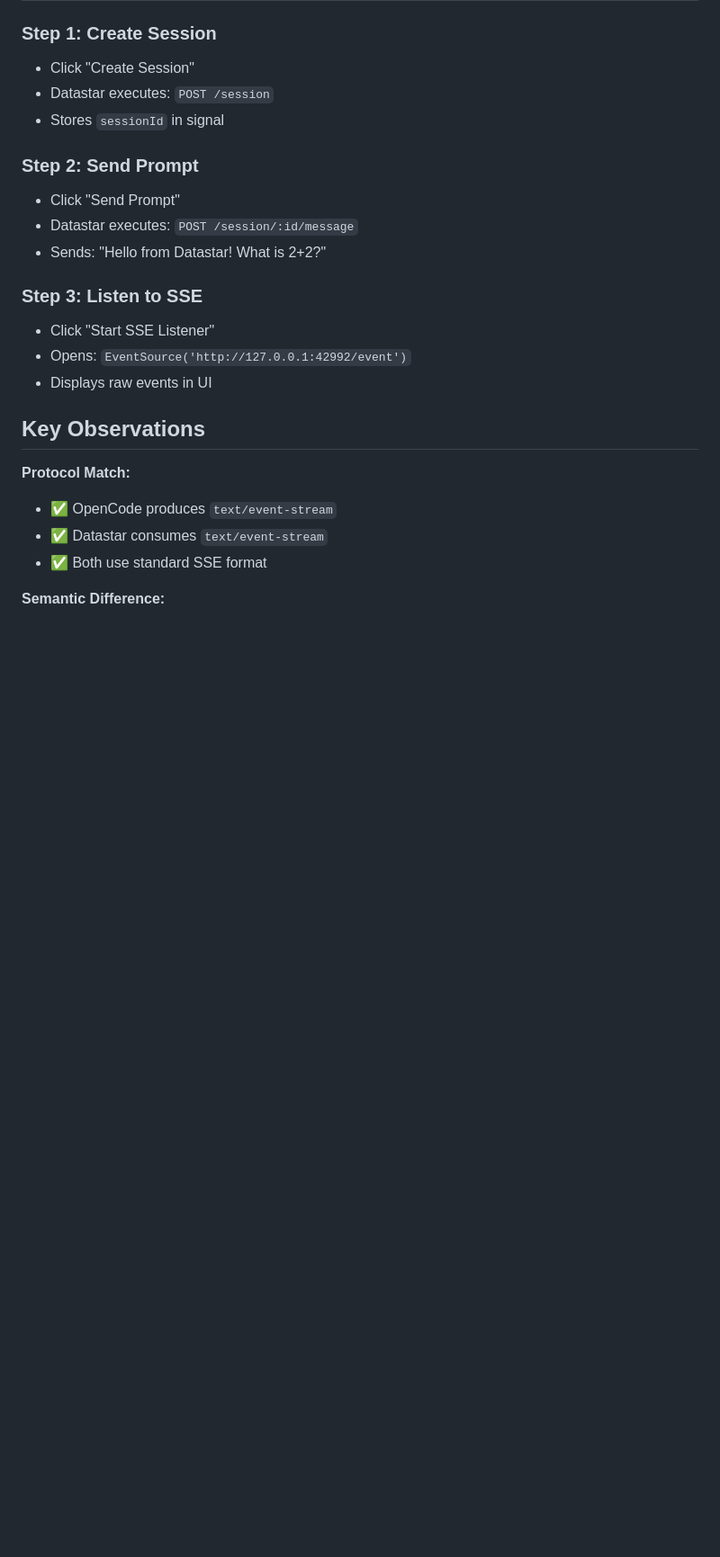
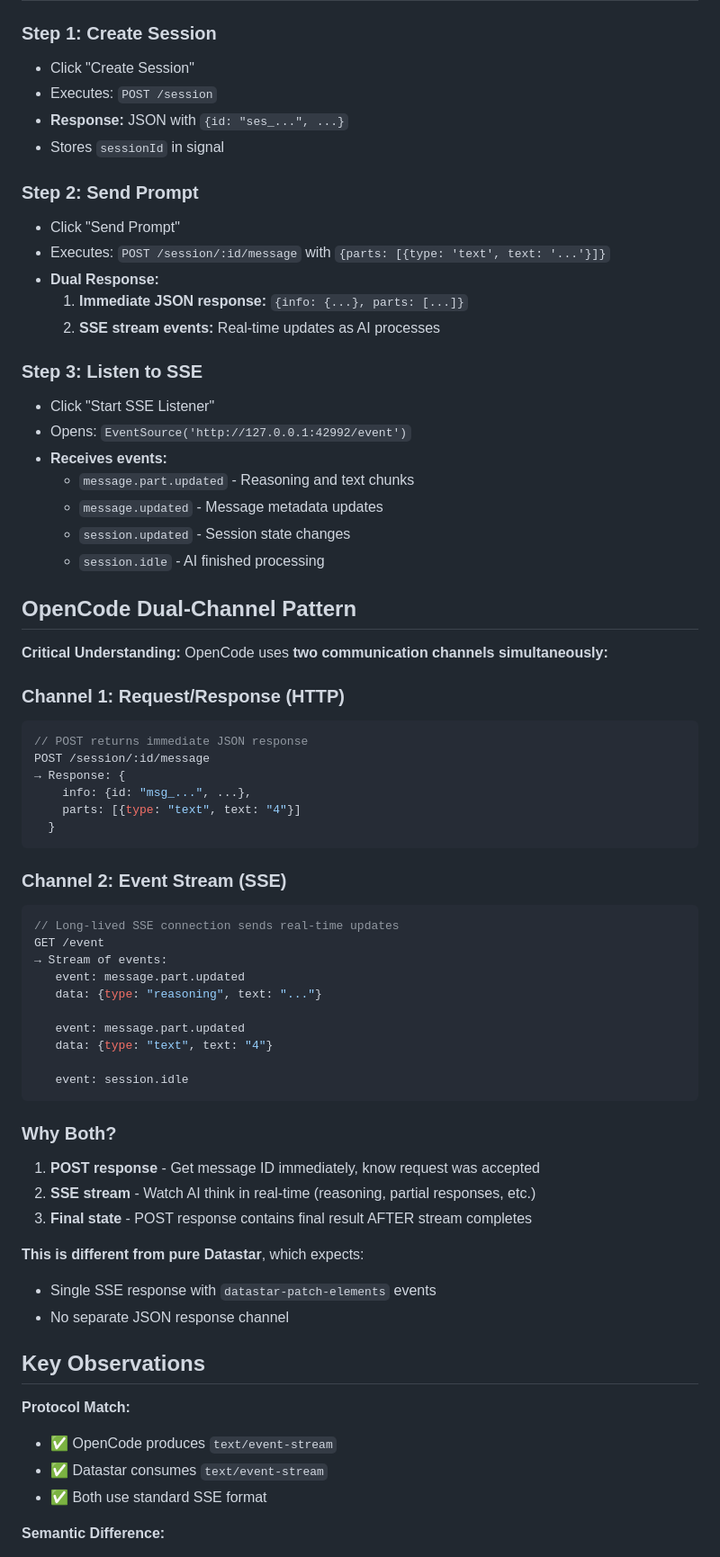
Before and after one commit to cboecking/datastar-opencode-demo, a Markdown page: datastar-opencode-only-super-simple/README.md, the part around the change. Shown at 90% size. Drawn GitHub-style; blank space fills up the shorter version.

Commit message:
updated docs after further thought

````diff
--- a/datastar-opencode-only-super-simple/README.md
+++ b/datastar-opencode-only-super-simple/README.md
@@ -32,18 +32,63 @@ python3 -m http.server 8000
 
 ### Step 1: Create Session
 - Click "Create Session"
-- Datastar executes: `POST /session`
+- Executes: `POST /session`
+- **Response:** JSON with `{id: "ses_...", ...}`
 - Stores `sessionId` in signal
 
 ### Step 2: Send Prompt
 - Click "Send Prompt"
-- Datastar executes: `POST /session/:id/message`
-- Sends: "Hello from Datastar! What is 2+2?"
+- Executes: `POST /session/:id/message` with `{parts: [{type: 'text', text: '...'}]}`
+- **Dual Response:**
+  1. **Immediate JSON response:** `{info: {...}, parts: [...]}`
+  2. **SSE stream events:** Real-time updates as AI processes
 
 ### Step 3: Listen to SSE
 - Click "Start SSE Listener"
 - Opens: `EventSource('http://127.0.0.1:42992/event')`
-- Displays raw events in UI
+- **Receives events:**
+  - `message.part.updated` - Reasoning and text chunks
+  - `message.updated` - Message metadata updates
+  - `session.updated` - Session state changes
+  - `session.idle` - AI finished processing
+
+## OpenCode Dual-Channel Pattern
+
+**Critical Understanding:** OpenCode uses **two communication channels simultaneously:**
+
+### Channel 1: Request/Response (HTTP)
+```javascript
+// POST returns immediate JSON response
+POST /session/:id/message
+→ Response: {
+    info: {id: "msg_...", ...},
+    parts: [{type: "text", text: "4"}]
+  }
+```
+
+### Channel 2: Event Stream (SSE)
+```javascript
+// Long-lived SSE connection sends real-time updates
+GET /event
+→ Stream of events:
+   event: message.part.updated
+   data: {type: "reasoning", text: "..."}
+
+   event: message.part.updated
+   data: {type: "text", text: "4"}
+
+   event: session.idle
+```
+
+### Why Both?
+
+1. **POST response** - Get message ID immediately, know request was accepted
+2. **SSE stream** - Watch AI think in real-time (reasoning, partial responses, etc.)
+3. **Final state** - POST response contains final result AFTER stream completes
+
+**This is different from pure Datastar**, which expects:
+- Single SSE response with `datastar-patch-elements` events
+- No separate JSON response channel
 
 ## Key Observations
 
````
Also changed, not shown: datastar-opencode-only-super-simple/DATASTAR_REVIEW.md (+18 -3 lines).
